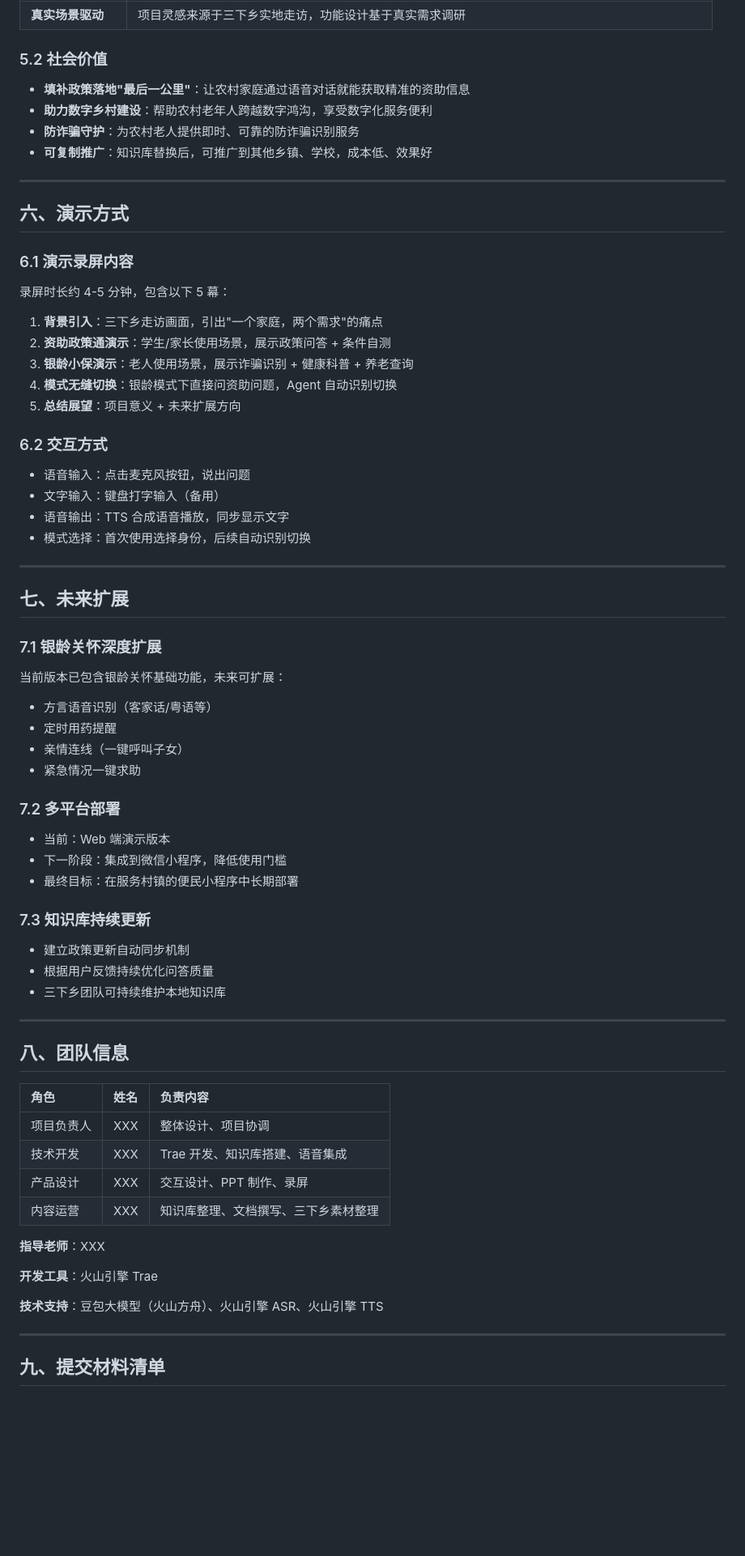
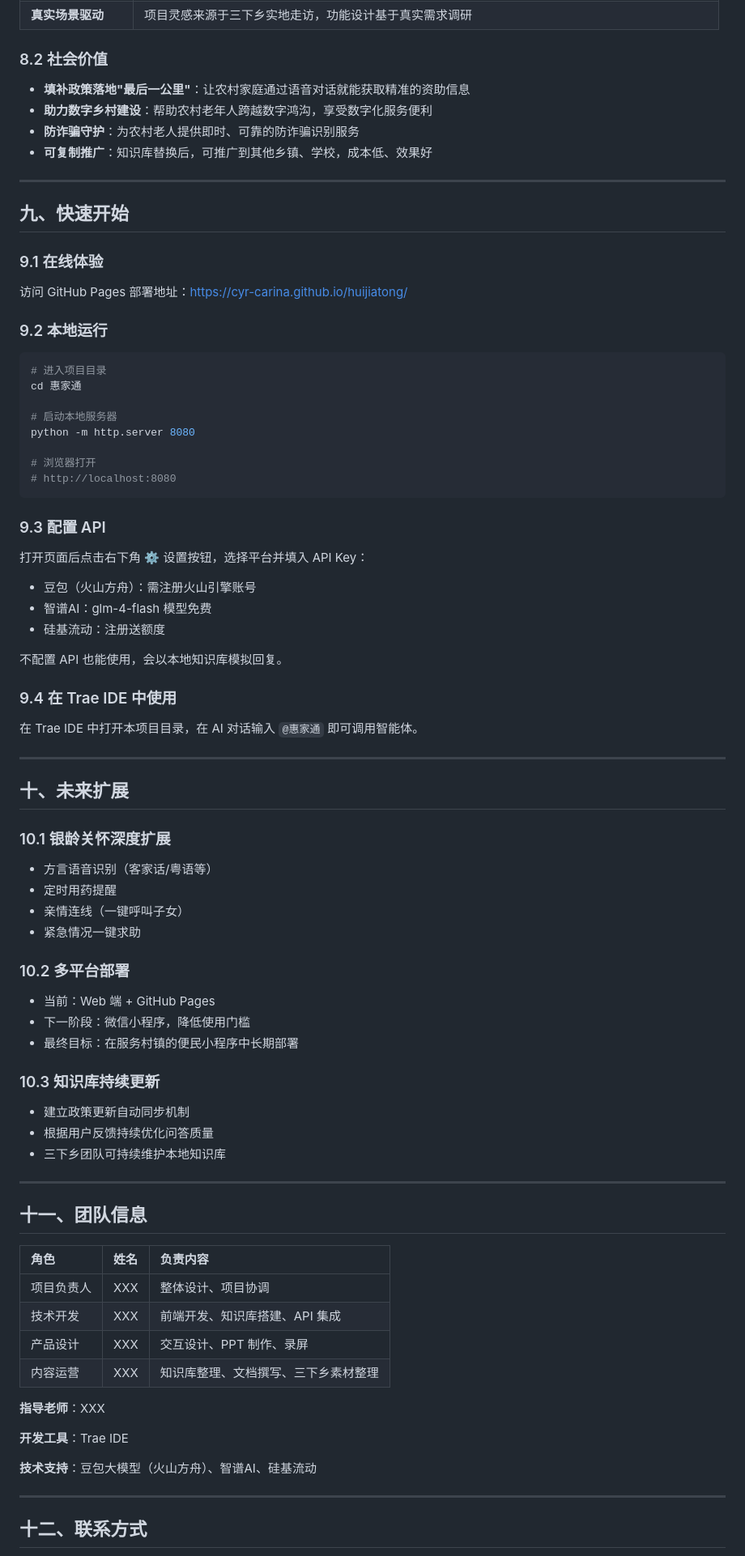
Before and after one commit to CYR-Carina/huijiatong, a Markdown page: 惠家通_项目介绍文档.md, the part around one of its changes. Shown at 81% size. Rendered like a GitHub page; blank space fills up the shorter version.

````diff
--- a/惠家通_项目介绍文档.md
+++ b/惠家通_项目介绍文档.md
@@ -246,6 +344,6 @@ Agent 支持通过关键词识别和 LLM 意图分类，自动判断用户当前
 | **真实场景驱动** | 项目灵感来源于三下乡实地走访，功能设计基于真实需求调研 |
 
-### 5.2 社会价值
+### 8.2 社会价值
 
 - **填补政策落地"最后一公里"**：让农村家庭通过语音对话就能获取精准的资助信息
 - **助力数字乡村建设**：帮助农村老年人跨越数字鸿沟，享受数字化服务便利
@@ -254,67 +352,76 @@ Agent 支持通过关键词识别和 LLM 意图分类，自动判断用户当前
 
 ---
 
-## 六、演示方式
+## 九、快速开始
 
-### 6.1 演示录屏内容
+### 9.1 在线体验
 
-录屏时长约 4-5 分钟，包含以下 5 幕：
+访问 GitHub Pages 部署地址：[https://cyr-carina.github.io/huijiatong/](https://cyr-carina.github.io/huijiatong/)
 
-1. **背景引入**：三下乡走访画面，引出"一个家庭，两个需求"的痛点
-2. **资助政策通演示**：学生/家长使用场景，展示政策问答 + 条件自测
-3. **银龄小保演示**：老人使用场景，展示诈骗识别 + 健康科普 + 养老查询
-4. **模式无缝切换**：银龄模式下直接问资助问题，Agent 自动识别切换
-5. **总结展望**：项目意义 + 未来扩展方向
+### 9.2 本地运行
 
-### 6.2 交互方式
+```bash
+# 进入项目目录
+cd 惠家通
 
-- 语音输入：点击麦克风按钮，说出问题
-- 文字输入：键盘打字输入（备用）
-- 语音输出：TTS 合成语音播放，同步显示文字
-- 模式选择：首次使用选择身份，后续自动识别切换
+# 启动本地服务器
+python -m http.server 8080
+
+# 浏览器打开
+# http://localhost:8080
+```
+
+### 9.3 配置 API
+
+打开页面后点击右下角 ⚙️ 设置按钮，选择平台并填入 API Key：
+- 豆包（火山方舟）：需注册火山引擎账号
+- 智谱AI：glm-4-flash 模型免费
+- 硅基流动：注册送额度
+
+不配置 API 也能使用，会以本地知识库模拟回复。
+
+### 9.4 在 Trae IDE 中使用
+
+在 Trae IDE 中打开本项目目录，在 AI 对话输入 `@惠家通` 即可调用智能体。
 
 ---
 
-## 七、未来扩展
+## 十、未来扩展
 
-### 7.1 银龄关怀深度扩展
-
-当前版本已包含银龄关怀基础功能，未来可扩展：
+### 10.1 银龄关怀深度扩展
 - 方言语音识别（客家话/粤语等）
 - 定时用药提醒
 - 亲情连线（一键呼叫子女）
 - 紧急情况一键求助
 
-### 7.2 多平台部署
-
-- 当前：Web 端演示版本
-- 下一阶段：集成到微信小程序，降低使用门槛
+### 10.2 多平台部署
+- 当前：Web 端 + GitHub Pages
+- 下一阶段：微信小程序，降低使用门槛
 - 最终目标：在服务村镇的便民小程序中长期部署
 
-### 7.3 知识库持续更新
-
+### 10.3 知识库持续更新
 - 建立政策更新自动同步机制
 - 根据用户反馈持续优化问答质量
 - 三下乡团队可持续维护本地知识库
 
 ---
 
-## 八、团队信息
+## 十一、团队信息
 
 | 角色 | 姓名 | 负责内容 |
 |:-----|:-----|:---------|
 | 项目负责人 | XXX | 整体设计、项目协调 |
-| 技术开发 | XXX | Trae 开发、知识库搭建、语音集成 |
+| 技术开发 | XXX | 前端开发、知识库搭建、API 集成 |
 | 产品设计 | XXX | 交互设计、PPT 制作、录屏 |
 | 内容运营 | XXX | 知识库整理、文档撰写、三下乡素材整理 |
 
 **指导老师**：XXX
 
-**开发工具**：火山引擎 Trae
+**开发工具**：Trae IDE
 
-**技术支持**：豆包大模型（火山方舟）、火山引擎 ASR、火山引擎 TTS
+**技术支持**：豆包大模型（火山方舟）、智谱AI、硅基流动
 
 ---
 
-## 九、提交材料清单
+## 十二、联系方式
 
````
Also changed, not shown: other parts of 惠家通_项目介绍文档.md (+180 -86 lines).
